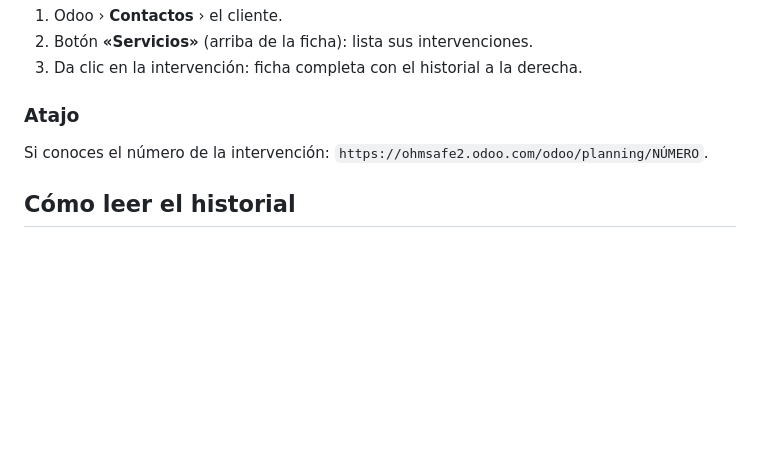
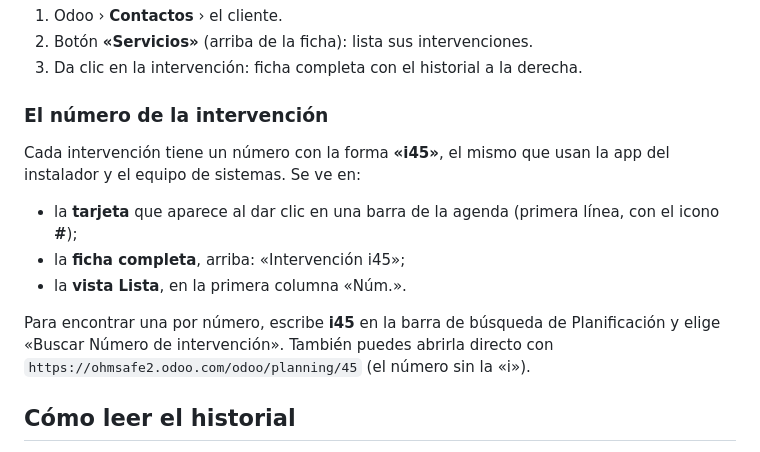
Before and after one commit to carlosm-OS/OhmSafe-APP-Instaladores, a Markdown page: docs/manual/94-intervenciones-procesos-y-correos-INTERNO.md, the part around the change. Drawn GitHub-style; blank space fills up the shorter version.

Commit message:
manual interno: dónde ver el número de intervención (i45)
Co-Authored-By: Claude Opus 5.5 <noreply@anthropic.com>

```diff
--- a/docs/manual/94-intervenciones-procesos-y-correos-INTERNO.md
+++ b/docs/manual/94-intervenciones-procesos-y-correos-INTERNO.md
@@ -50,9 +50,15 @@ La ventana rápida que aparece al dar clic en la agenda (vista de barras) sirve
 2. Botón **«Servicios»** (arriba de la ficha): lista sus intervenciones.
 3. Da clic en la intervención: ficha completa con el historial a la derecha.
 
-### Atajo
+### El número de la intervención
 
-Si conoces el número de la intervención: `https://ohmsafe2.odoo.com/odoo/planning/NÚMERO`.
+Cada intervención tiene un número con la forma **«i45»**, el mismo que usan la app del instalador y el equipo de sistemas. Se ve en:
+
+- la **tarjeta** que aparece al dar clic en una barra de la agenda (primera línea, con el icono **#**);
+- la **ficha completa**, arriba: «Intervención i45»;
+- la **vista Lista**, en la primera columna «Núm.».
+
+Para encontrar una por número, escribe **i45** en la barra de búsqueda de Planificación y elige «Buscar Número de intervención». También puedes abrirla directo con `https://ohmsafe2.odoo.com/odoo/planning/45` (el número sin la «i»).
 
 ## Cómo leer el historial
 
```
